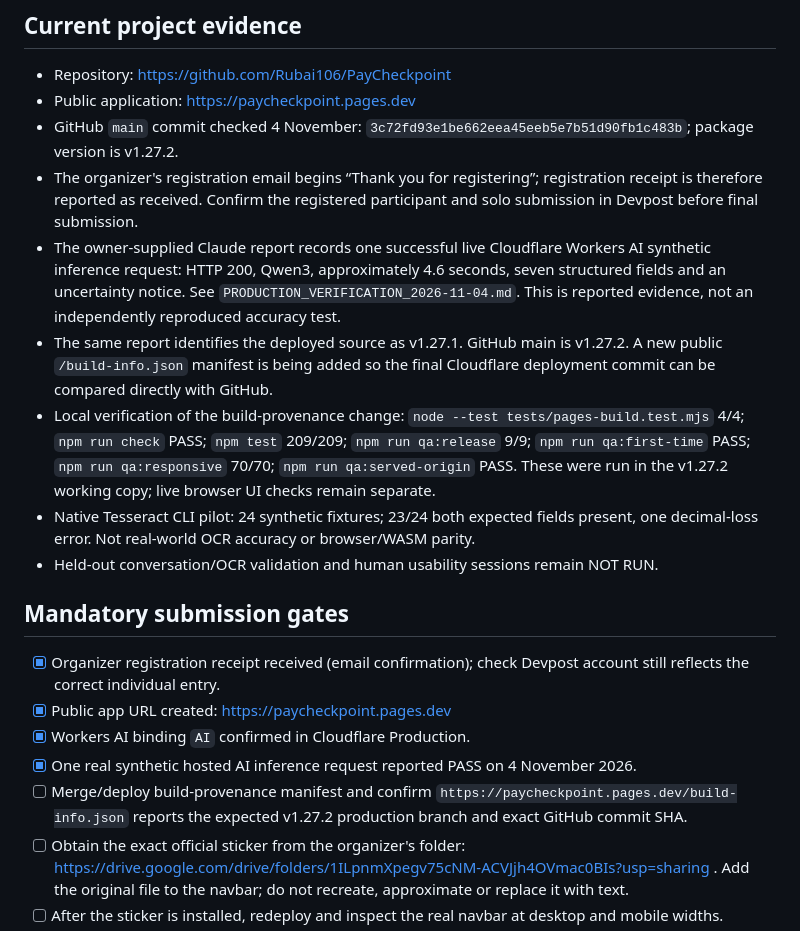
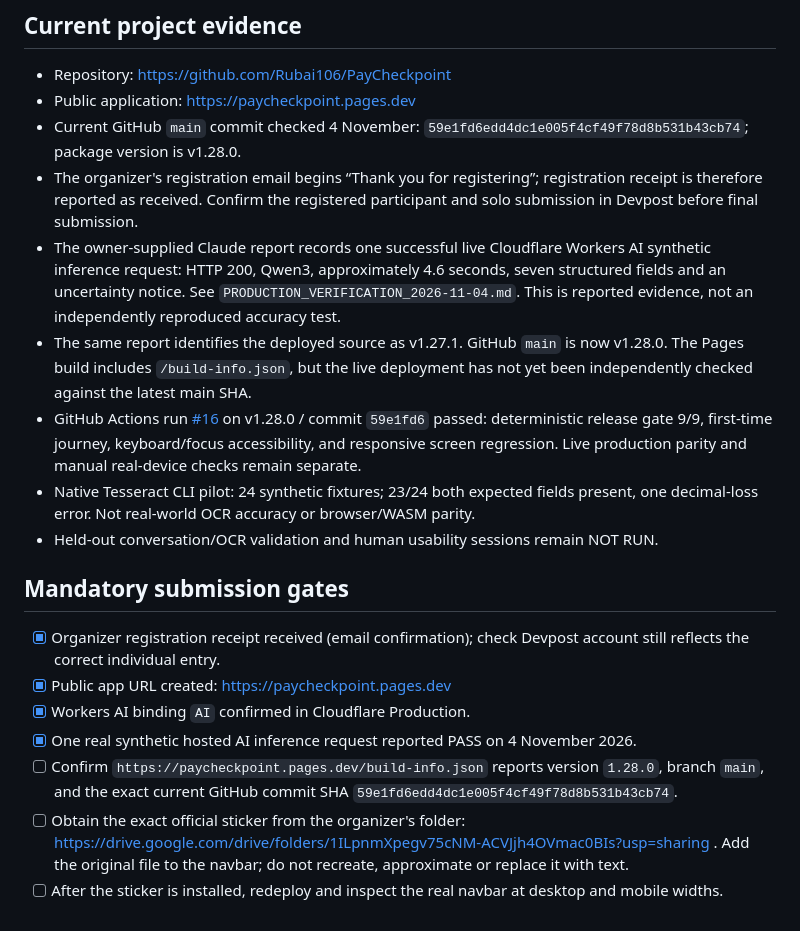
Before and after one commit to Rubai106/PayCheckpoint, a Markdown page: submission/FINAL_SUBMISSION_CHECKLIST.md, the part around the change. Drawn GitHub-style.

Commit message:
docs(submission): sync final checklist with v1.28.0

```diff
--- a/submission/FINAL_SUBMISSION_CHECKLIST.md
+++ b/submission/FINAL_SUBMISSION_CHECKLIST.md
@@ -9,11 +9,11 @@
 
 - Repository: https://github.com/Rubai106/PayCheckpoint
 - Public application: https://paycheckpoint.pages.dev
-- GitHub `main` commit checked 4 November: `3c72fd93e1be662eea45eeb5e7b51d90fb1c483b`; package version is v1.27.2.
+- Current GitHub `main` commit checked 4 November: `59e1fd6edd4dc1e005f4cf49f78d8b531b43cb74`; package version is v1.28.0.
 - The organizer's registration email begins “Thank you for registering”; registration receipt is therefore reported as received. Confirm the registered participant and solo submission in Devpost before final submission.
 - The owner-supplied Claude report records one successful live Cloudflare Workers AI synthetic inference request: HTTP 200, Qwen3, approximately 4.6 seconds, seven structured fields and an uncertainty notice. See `PRODUCTION_VERIFICATION_2026-11-04.md`. This is reported evidence, not an independently reproduced accuracy test.
-- The same report identifies the deployed source as v1.27.1. GitHub main is v1.27.2. A new public `/build-info.json` manifest is being added so the final Cloudflare deployment commit can be compared directly with GitHub.
-- Local verification of the build-provenance change: `node --test tests/pages-build.test.mjs` 4/4; `npm run check` PASS; `npm test` 209/209; `npm run qa:release` 9/9; `npm run qa:first-time` PASS; `npm run qa:responsive` 70/70; `npm run qa:served-origin` PASS. These were run in the v1.27.2 working copy; live browser UI checks remain separate.
+- The same report identifies the deployed source as v1.27.1. GitHub `main` is now v1.28.0. The Pages build includes `/build-info.json`, but the live deployment has not yet been independently checked against the latest main SHA.
+- GitHub Actions run [#16](https://github.com/Rubai106/PayCheckpoint/actions/runs/41837543084) on v1.28.0 / commit `59e1fd6` passed: deterministic release gate 9/9, first-time journey, keyboard/focus accessibility, and responsive screen regression. Live production parity and manual real-device checks remain separate.
 - Native Tesseract CLI pilot: 24 synthetic fixtures; 23/24 both expected fields present, one decimal-loss error. Not real-world OCR accuracy or browser/WASM parity.
 - Held-out conversation/OCR validation and human usability sessions remain NOT RUN.
 
@@ -23,7 +23,7 @@
 - [x] Public app URL created: https://paycheckpoint.pages.dev
 - [x] Workers AI binding `AI` confirmed in Cloudflare Production.
 - [x] One real synthetic hosted AI inference request reported PASS on 4 November 2026.
-- [ ] Merge/deploy build-provenance manifest and confirm `https://paycheckpoint.pages.dev/build-info.json` reports the expected v1.27.2 production branch and exact GitHub commit SHA.
+- [ ] Confirm `https://paycheckpoint.pages.dev/build-info.json` reports version `1.28.0`, branch `main`, and the exact current GitHub commit SHA `59e1fd6edd4dc1e005f4cf49f78d8b531b43cb74`.
 - [ ] Obtain the exact official sticker from the organizer's folder: https://drive.google.com/drive/folders/1ILpnmXpegv75cNM-ACVJjh4OVmac0BIs?usp=sharing . Add the original file to the navbar; do not recreate, approximate or replace it with text.
 - [ ] After the sticker is installed, redeploy and inspect the real navbar at desktop and mobile widths.
 - [ ] Submit the public app URL and the final presentation deck (maximum five slides) through Devpost only.
```
